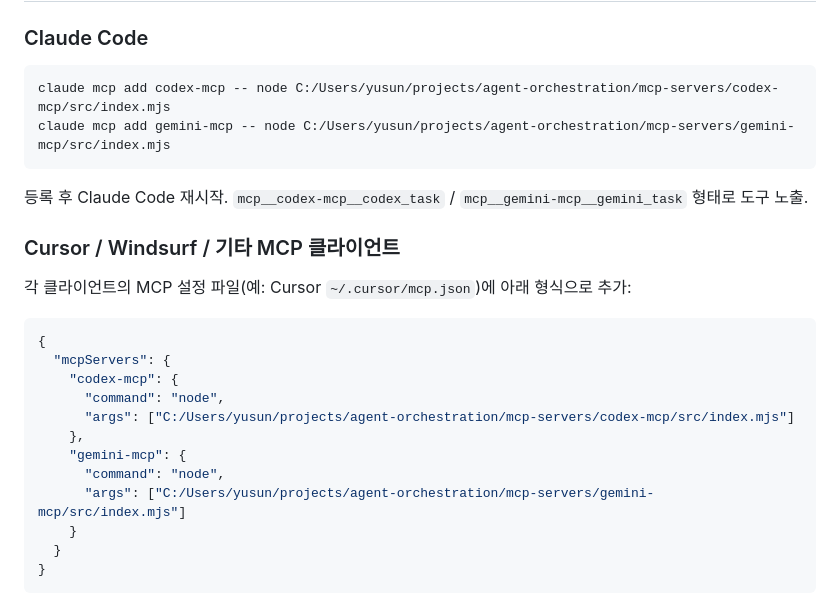
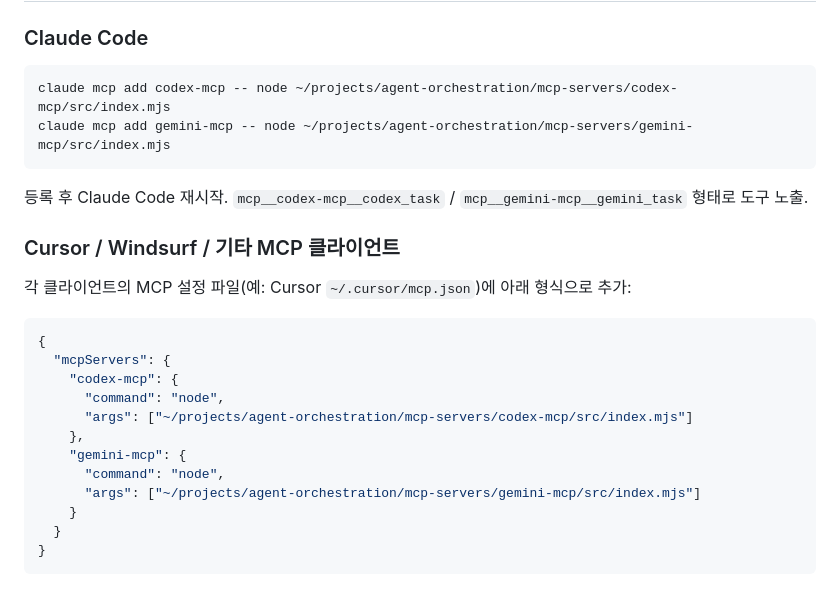
Before and after one commit to lumatic2/agent-orchestration, a Markdown page: mcp-servers/README.md, the part around the change. GitHub-like rendering.

````diff
--- a/mcp-servers/README.md
+++ b/mcp-servers/README.md
@@ -44,8 +44,8 @@ mcp-servers/
 ### Claude Code
 
 ```bash
-claude mcp add codex-mcp -- node C:/Users/yusun/projects/agent-orchestration/mcp-servers/codex-mcp/src/index.mjs
-claude mcp add gemini-mcp -- node C:/Users/yusun/projects/agent-orchestration/mcp-servers/gemini-mcp/src/index.mjs
+claude mcp add codex-mcp -- node ~/projects/agent-orchestration/mcp-servers/codex-mcp/src/index.mjs
+claude mcp add gemini-mcp -- node ~/projects/agent-orchestration/mcp-servers/gemini-mcp/src/index.mjs
 ```
 
 등록 후 Claude Code 재시작. `mcp__codex-mcp__codex_task` / `mcp__gemini-mcp__gemini_task` 형태로 도구 노출.
@@ -59,11 +59,11 @@ claude mcp add gemini-mcp -- node C:/Users/yusun/projects/agent-orchestration/mc
   "mcpServers": {
     "codex-mcp": {
       "command": "node",
-      "args": ["C:/Users/yusun/projects/agent-orchestration/mcp-servers/codex-mcp/src/index.mjs"]
+      "args": ["~/projects/agent-orchestration/mcp-servers/codex-mcp/src/index.mjs"]
     },
     "gemini-mcp": {
       "command": "node",
-      "args": ["C:/Users/yusun/projects/agent-orchestration/mcp-servers/gemini-mcp/src/index.mjs"]
+      "args": ["~/projects/agent-orchestration/mcp-servers/gemini-mcp/src/index.mjs"]
     }
   }
 }
````
Also changed, not shown: docs/openclaw-roadmap.md (added, +272 -0 lines).
